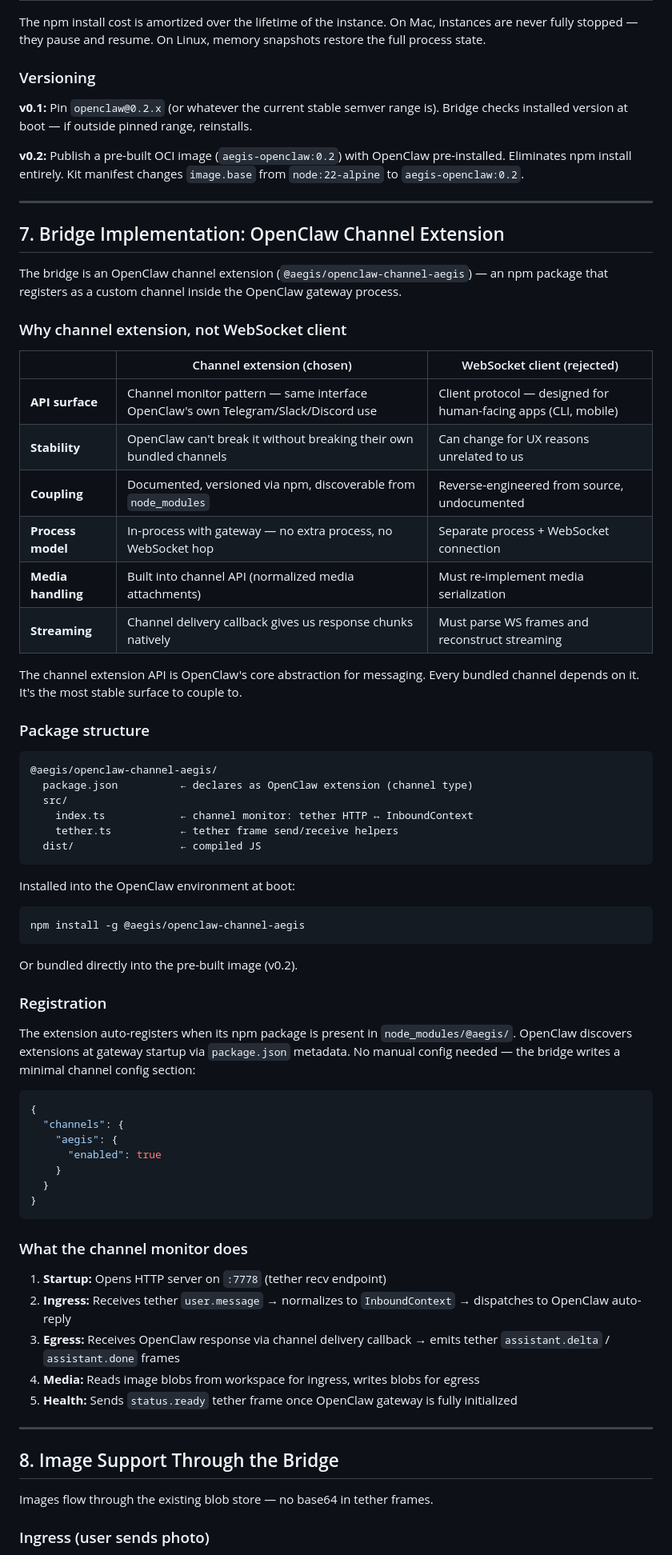
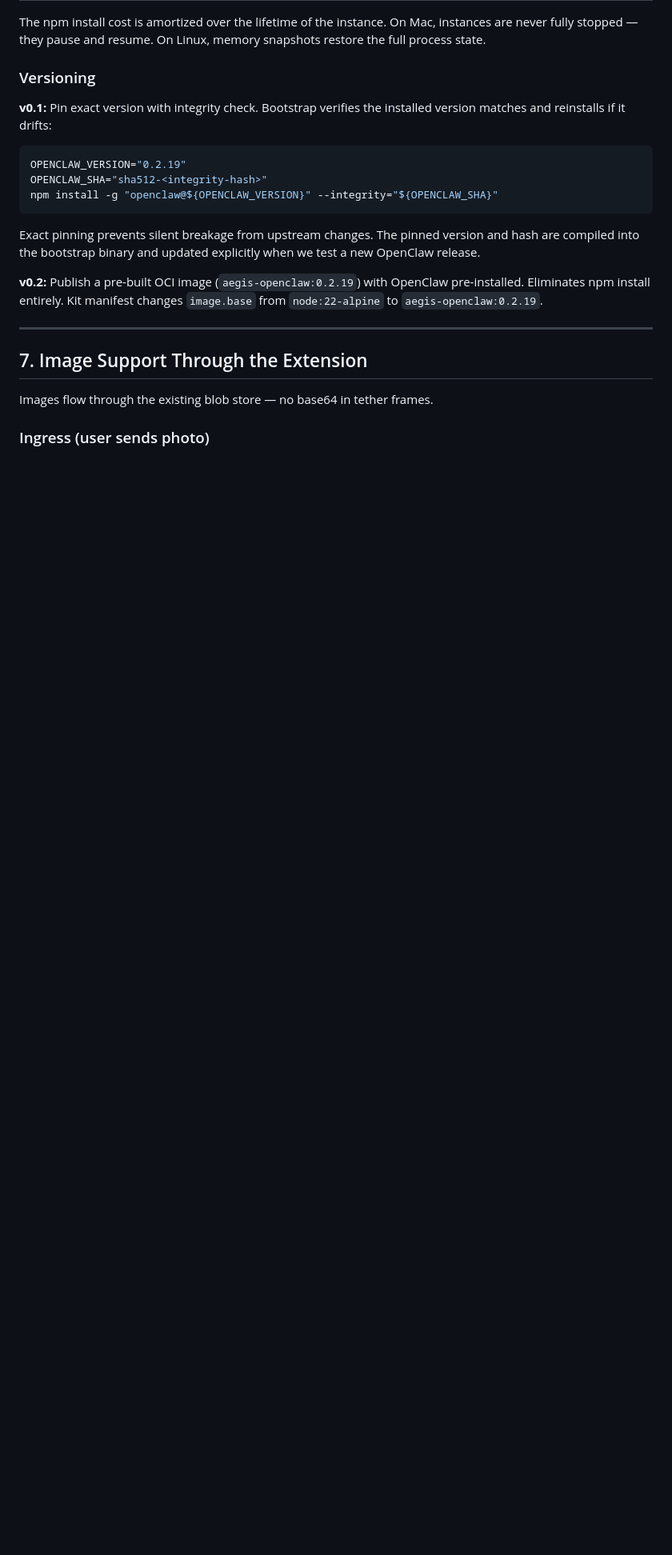
Before and after one commit to xfeldman/aegisvm, a Markdown page: specs/OPENCLAW_TETHER_KIT_SPEC.md, the part around one of its changes. Shown at 80% size. Rendered like a GitHub page; blank space fills up the shorter version.

````diff
--- a/specs/OPENCLAW_TETHER_KIT_SPEC.md
+++ b/specs/OPENCLAW_TETHER_KIT_SPEC.md
@@ -421,72 +496,21 @@ The npm install cost is amortized over the lifetime of the instance. On Mac, ins
 
 ### Versioning
 
-**v0.1:** Pin `openclaw@0.2.x` (or whatever the current stable semver range is). Bridge checks installed version at boot — if outside pinned range, reinstalls.
+**v0.1:** Pin exact version with integrity check. Bootstrap verifies the installed version matches and reinstalls if it drifts:
 
-**v0.2:** Publish a pre-built OCI image (`aegis-openclaw:0.2`) with OpenClaw pre-installed. Eliminates npm install entirely. Kit manifest changes `image.base` from `node:22-alpine` to `aegis-openclaw:0.2`.
+```sh
+OPENCLAW_VERSION="0.2.19"
+OPENCLAW_SHA="sha512-<integrity-hash>"
+npm install -g "openclaw@${OPENCLAW_VERSION}" --integrity="${OPENCLAW_SHA}"
+```
+
+Exact pinning prevents silent breakage from upstream changes. The pinned version and hash are compiled into the bootstrap binary and updated explicitly when we test a new OpenClaw release.
+
+**v0.2:** Publish a pre-built OCI image (`aegis-openclaw:0.2.19`) with OpenClaw pre-installed. Eliminates npm install entirely. Kit manifest changes `image.base` from `node:22-alpine` to `aegis-openclaw:0.2.19`.
 
 ---
 
-## 7. Bridge Implementation: OpenClaw Channel Extension
-
-The bridge is an OpenClaw channel extension (`@aegis/openclaw-channel-aegis`) — an npm package that registers as a custom channel inside the OpenClaw gateway process.
-
-### Why channel extension, not WebSocket client
-
-| | Channel extension (chosen) | WebSocket client (rejected) |
-|---|---|---|
-| **API surface** | Channel monitor pattern — same interface OpenClaw's own Telegram/Slack/Discord use | Client protocol — designed for human-facing apps (CLI, mobile) |
-| **Stability** | OpenClaw can't break it without breaking their own bundled channels | Can change for UX reasons unrelated to us |
-| **Coupling** | Documented, versioned via npm, discoverable from `node_modules` | Reverse-engineered from source, undocumented |
-| **Process model** | In-process with gateway — no extra process, no WebSocket hop | Separate process + WebSocket connection |
-| **Media handling** | Built into channel API (normalized media attachments) | Must re-implement media serialization |
-| **Streaming** | Channel delivery callback gives us response chunks natively | Must parse WS frames and reconstruct streaming |
-
-The channel extension API is OpenClaw's core abstraction for messaging. Every bundled channel depends on it. It's the most stable surface to couple to.
-
-### Package structure
-
-```
-@aegis/openclaw-channel-aegis/
-  package.json          ← declares as OpenClaw extension (channel type)
-  src/
-    index.ts            ← channel monitor: tether HTTP ↔ InboundContext
-    tether.ts           ← tether frame send/receive helpers
-  dist/                 ← compiled JS
-```
-
-Installed into the OpenClaw environment at boot:
-```sh
-npm install -g @aegis/openclaw-channel-aegis
-```
-
-Or bundled directly into the pre-built image (v0.2).
-
-### Registration
-
-The extension auto-registers when its npm package is present in `node_modules/@aegis/`. OpenClaw discovers extensions at gateway startup via `package.json` metadata. No manual config needed — the bridge writes a minimal channel config section:
-
-```json
-{
-  "channels": {
-    "aegis": {
-      "enabled": true
-    }
-  }
-}
-```
-
-### What the channel monitor does
-
-1. **Startup:** Opens HTTP server on `:7778` (tether recv endpoint)
-2. **Ingress:** Receives tether `user.message` → normalizes to `InboundContext` → dispatches to OpenClaw auto-reply
-3. **Egress:** Receives OpenClaw response via channel delivery callback → emits tether `assistant.delta` / `assistant.done` frames
-4. **Media:** Reads image blobs from workspace for ingress, writes blobs for egress
-5. **Health:** Sends `status.ready` tether frame once OpenClaw gateway is fully initialized
-
----
-
-## 8. Image Support Through the Bridge
+## 7. Image Support Through the Extension
 
 Images flow through the existing blob store — no base64 in tether frames.
 
````
Also changed, not shown: other parts of specs/OPENCLAW_TETHER_KIT_SPEC.md (+213 -136 lines).
